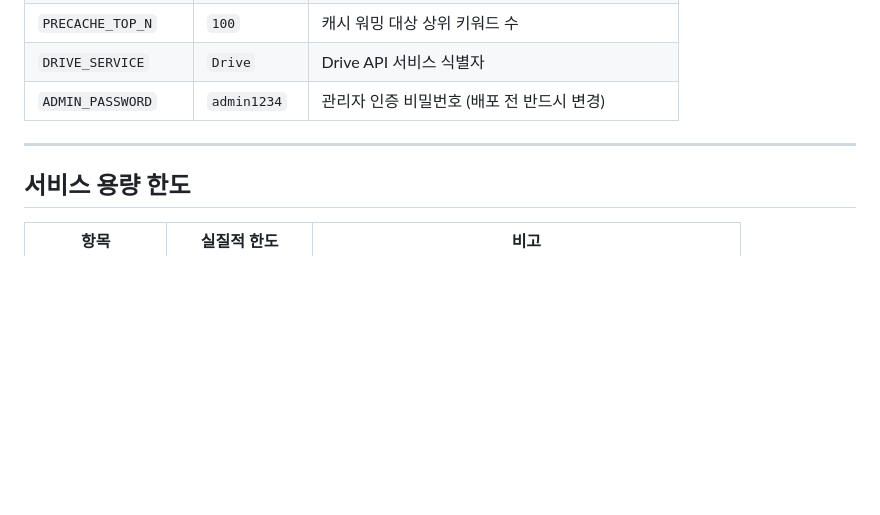
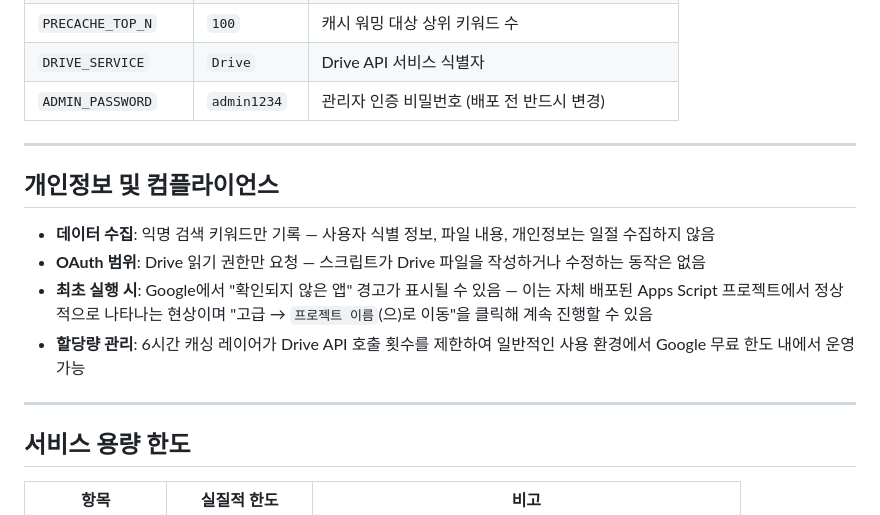
Before and after one commit to itmir913/gdrive-indexr-webapps, a Markdown page: README.md, the part around the change. GitHub-like rendering; blank space fills up the shorter version.

```diff
--- a/README.md
+++ b/README.md
@@ -160,6 +160,15 @@ index.html   — 검색 UI
 
 ---
 
+## 개인정보 및 컴플라이언스
+
+- **데이터 수집**: 익명 검색 키워드만 기록 — 사용자 식별 정보, 파일 내용, 개인정보는 일절 수집하지 않음
+- **OAuth 범위**: Drive 읽기 권한만 요청 — 스크립트가 Drive 파일을 작성하거나 수정하는 동작은 없음
+- **최초 실행 시**: Google에서 "확인되지 않은 앱" 경고가 표시될 수 있음 — 이는 자체 배포된 Apps Script 프로젝트에서 정상적으로 나타나는 현상이며 "고급 → `프로젝트 이름`(으)로 이동"을 클릭해 계속 진행할 수 있음
+- **할당량 관리**: 6시간 캐싱 레이어가 Drive API 호출 횟수를 제한하여 일반적인 사용 환경에서 Google 무료 한도 내에서 운영 가능
+
+---
+
 ## 서비스 용량 한도
 
 | 항목 | 실질적 한도 | 비고 |
```
Also changed, not shown: README_EN.md (added, +317 -0 lines).
